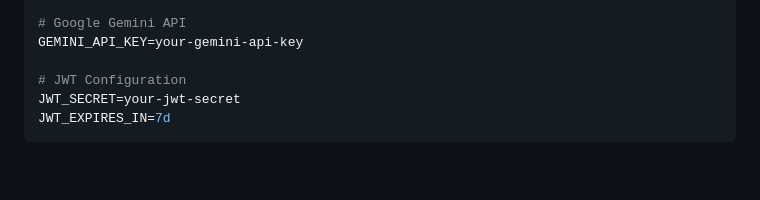
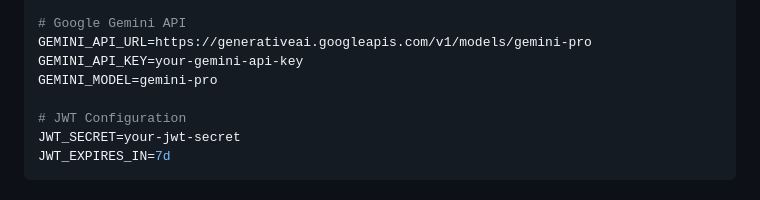
Before and after one commit to Amanbig/music_level, a Markdown page: README.md, the part around the change. GitHub-like rendering; blank space fills up the shorter version.

Commit message:
updated readme with updated .env config for backend

```diff
--- a/README.md
+++ b/README.md
@@ -126,7 +126,9 @@ APPWRITE_GENERATION_COLLECTION_ID=your-generation-collection-id
 APPWRITE_BUCKET_ID=your-bucket-id
 
 # Google Gemini API
+GEMINI_API_URL=https://generativeai.googleapis.com/v1/models/gemini-pro
 GEMINI_API_KEY=your-gemini-api-key
+GEMINI_MODEL=gemini-pro
 
 # JWT Configuration
 JWT_SECRET=your-jwt-secret
```
